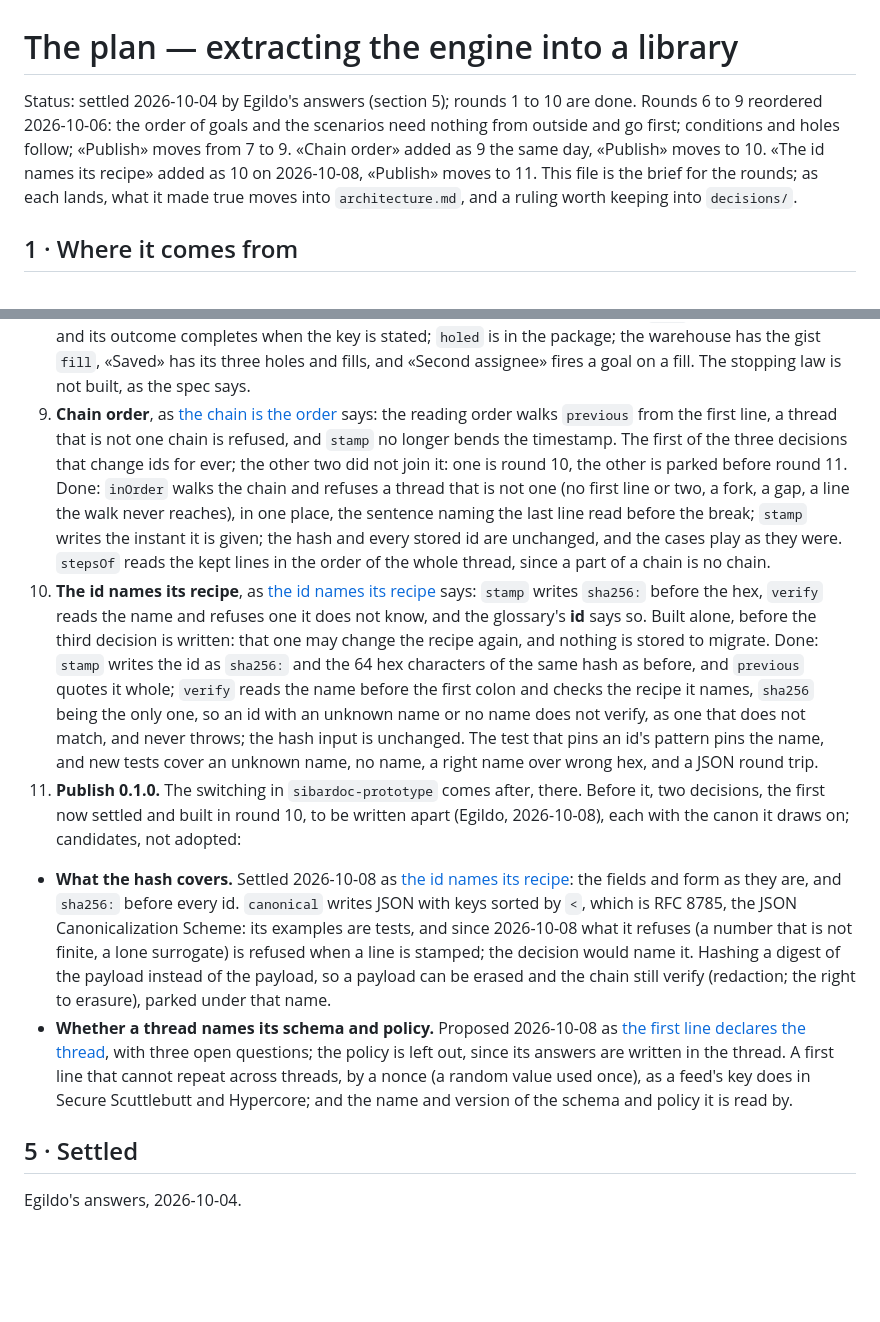
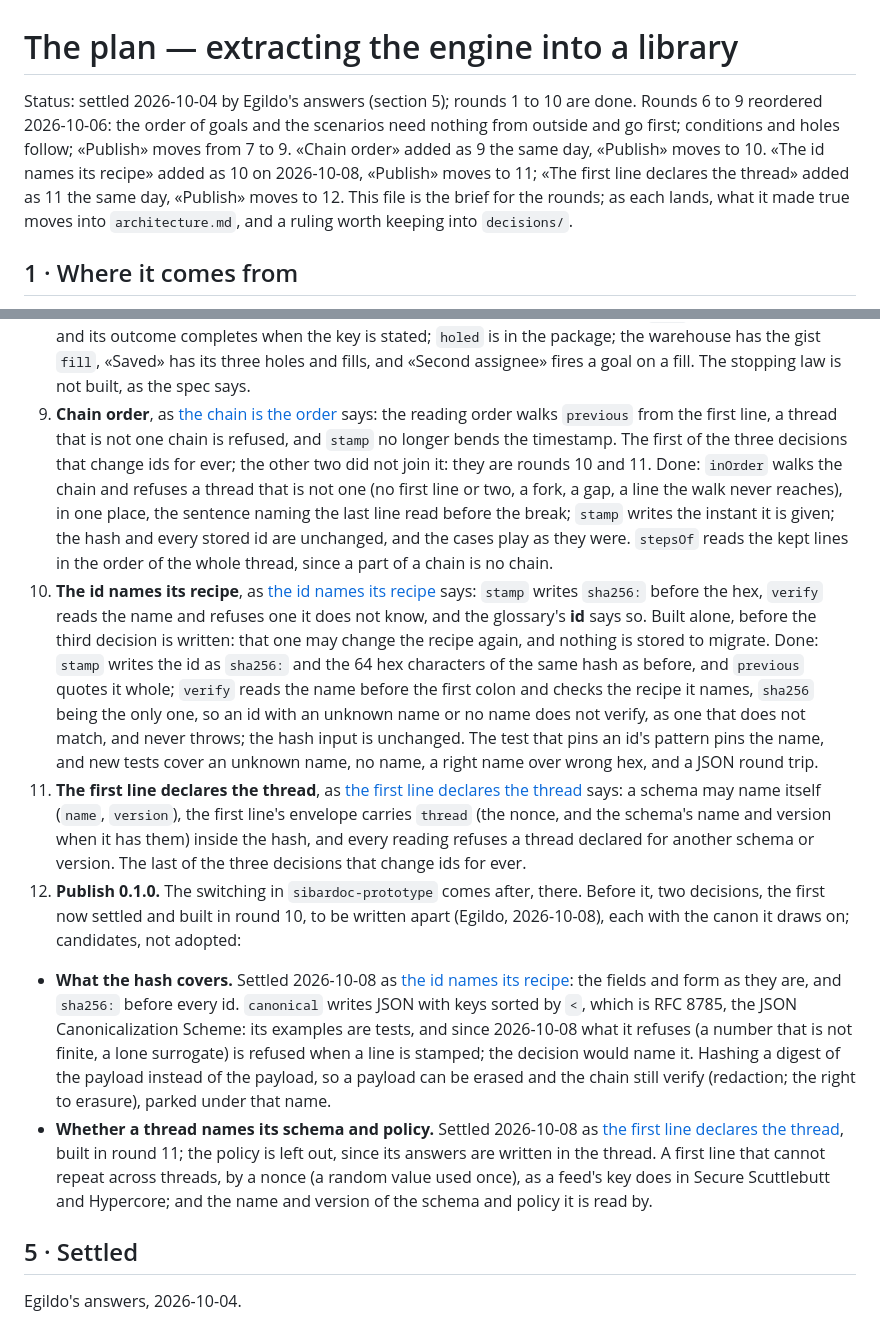
Before and after one commit to egildo/consequitur, a Markdown page: docs/plan.md, 2 parts joined by grey strips. Drawn GitHub-style; blank space fills up the shorter version.

Commit message:
docs: the first line declares the thread is settled, and the round that builds it
Co-Authored-By: Claude Opus 5.5 <noreply@anthropic.com>

```diff
--- a/docs/plan.md
+++ b/docs/plan.md
@@ -1,6 +1,6 @@
 # The plan — extracting the engine into a library
 
-Status: settled 2026-10-04 by Egildo's answers (section 5); rounds 1 to 10 are done. Rounds 6 to 9 reordered 2026-10-06: the order of goals and the scenarios need nothing from outside and go first; conditions and holes follow; «Publish» moves from 7 to 9. «Chain order» added as 9 the same day, «Publish» moves to 10. «The id names its recipe» added as 10 on 2026-10-08, «Publish» moves to 11. This file is the brief for the
+Status: settled 2026-10-04 by Egildo's answers (section 5); rounds 1 to 10 are done. Rounds 6 to 9 reordered 2026-10-06: the order of goals and the scenarios need nothing from outside and go first; conditions and holes follow; «Publish» moves from 7 to 9. «Chain order» added as 9 the same day, «Publish» moves to 10. «The id names its recipe» added as 10 on 2026-10-08, «Publish» moves to 11; «The first line declares the thread» added as 11 the same day, «Publish» moves to 12. This file is the brief for the
 rounds; as each lands, what it made true moves into `architecture.md`, and a ruling worth
 keeping into `decisions/`.
 
@@ -132,14 +132,15 @@ The ProseMirror correspondence, which the library should feel like:
    Done: `condition.ts` on `kdlet-guards` 0.2 (which has the third answer), `when`, goals and `keeps-set`'s `while` as conditions with the references and the two words, the trace in `GoalReading` and one warning per path, named guards in the head, `collect-writer` in `BASE_KIT`, the three cases rewritten and the five misfits fitting; `consequitur-kdl` reads and writes a schema in KDL, each case has `schema.kdl`, and the playground draws the trace as a tree and shows the schema in KDL or JSON.
 8. **Holes**, as [specs/conditions.md](specs/conditions.md) §7 says, from [holes are unstated values](decisions/holes-are-unstated-values.md): a reference may stand in any payload, the reading resolves it in two passes, the `value` rule's `keyFrom` form, `Reading.holes`, `holed` in the package, and the warehouse's «Saved» with its holes and fills.
    Done: a `$value` reference stands in any payload and the reading resolves it in two passes (`resolvePayload` in `check.ts`, which `resolveCheck` reads too); `Reading.holes` lists what is awaited, and `changes` says a hole opened or filled; the `value` rule's `keyFrom` form is the fill, and admission refuses a fill that names a key the schema states or holds a reference, reads a hole as present and checks a resolved value's shape; a goal's `with` may hold a reference and its outcome completes when the key is stated; `holed` is in the package; the warehouse has the gist `fill`, «Saved» has its three holes and fills, and «Second assignee» fires a goal on a fill. The stopping law is not built, as the spec says.
-9. **Chain order**, as [the chain is the order](decisions/the-chain-is-the-order.md) says: the reading order walks `previous` from the first line, a thread that is not one chain is refused, and `stamp` no longer bends the timestamp. The first of the three decisions that change ids for ever; the other two did not join it: one is round 10, the other is parked before round 11.
+9. **Chain order**, as [the chain is the order](decisions/the-chain-is-the-order.md) says: the reading order walks `previous` from the first line, a thread that is not one chain is refused, and `stamp` no longer bends the timestamp. The first of the three decisions that change ids for ever; the other two did not join it: they are rounds 10 and 11.
    Done: `inOrder` walks the chain and refuses a thread that is not one (no first line or two, a fork, a gap, a line the walk never reaches), in one place, the sentence naming the last line read before the break; `stamp` writes the instant it is given; the hash and every stored id are unchanged, and the cases play as they were. `stepsOf` reads the kept lines in the order of the whole thread, since a part of a chain is no chain.
 10. **The id names its recipe**, as [the id names its recipe](decisions/the-id-names-its-recipe.md) says: `stamp` writes `sha256:` before the hex, `verify` reads the name and refuses one it does not know, and the glossary's **id** says so. Built alone, before the third decision is written: that one may change the recipe again, and nothing is stored to migrate.
    Done: `stamp` writes the id as `sha256:` and the 64 hex characters of the same hash as before, and `previous` quotes it whole; `verify` reads the name before the first colon and checks the recipe it names, `sha256` being the only one, so an id with an unknown name or no name does not verify, as one that does not match, and never throws; the hash input is unchanged. The test that pins an id's pattern pins the name, and new tests cover an unknown name, no name, a right name over wrong hex, and a JSON round trip.
-11. **Publish 0.1.0.** The switching in `sibardoc-prototype` comes after, there.
+11. **The first line declares the thread**, as [the first line declares the thread](decisions/the-first-line-declares-the-thread.md) says: a schema may name itself (`name`, `version`), the first line's envelope carries `thread` (the nonce, and the schema's name and version when it has them) inside the hash, and every reading refuses a thread declared for another schema or version. The last of the three decisions that change ids for ever.
+12. **Publish 0.1.0.** The switching in `sibardoc-prototype` comes after, there.
    Before it, two decisions, the first now settled and built in round 10, to be written apart (Egildo, 2026-10-08), each with the canon it draws on; candidates, not adopted:
    - **What the hash covers.** Settled 2026-10-08 as [the id names its recipe](decisions/the-id-names-its-recipe.md): the fields and form as they are, and `sha256:` before every id. `canonical` writes JSON with keys sorted by `<`, which is RFC 8785, the JSON Canonicalization Scheme: its examples are tests, and since 2026-10-08 what it refuses (a number that is not finite, a lone surrogate) is refused when a line is stamped; the decision would name it. Hashing a digest of the payload instead of the payload, so a payload can be erased and the chain still verify (redaction; the right to erasure), parked under that name.
-   - **Whether a thread names its schema and policy.** Proposed 2026-10-08 as [the first line declares the thread](decisions/the-first-line-declares-the-thread.md), with three open questions; the policy is left out, since its answers are written in the thread. A first line that cannot repeat across threads, by a nonce (a random value used once), as a feed's key does in Secure Scuttlebutt and Hypercore; and the name and version of the schema and policy it is read by.
+   - **Whether a thread names its schema and policy.** Settled 2026-10-08 as [the first line declares the thread](decisions/the-first-line-declares-the-thread.md), built in round 11; the policy is left out, since its answers are written in the thread. A first line that cannot repeat across threads, by a nonce (a random value used once), as a feed's key does in Secure Scuttlebutt and Hypercore; and the name and version of the schema and policy it is read by.
 
 ## 5 · Settled
 
```
Also changed, not shown: docs/decisions/the-first-line-declares-the-thread.md (+10 -10 lines), docs/decisions/the-id-names-its-recipe.md (+1 -1 lines).
